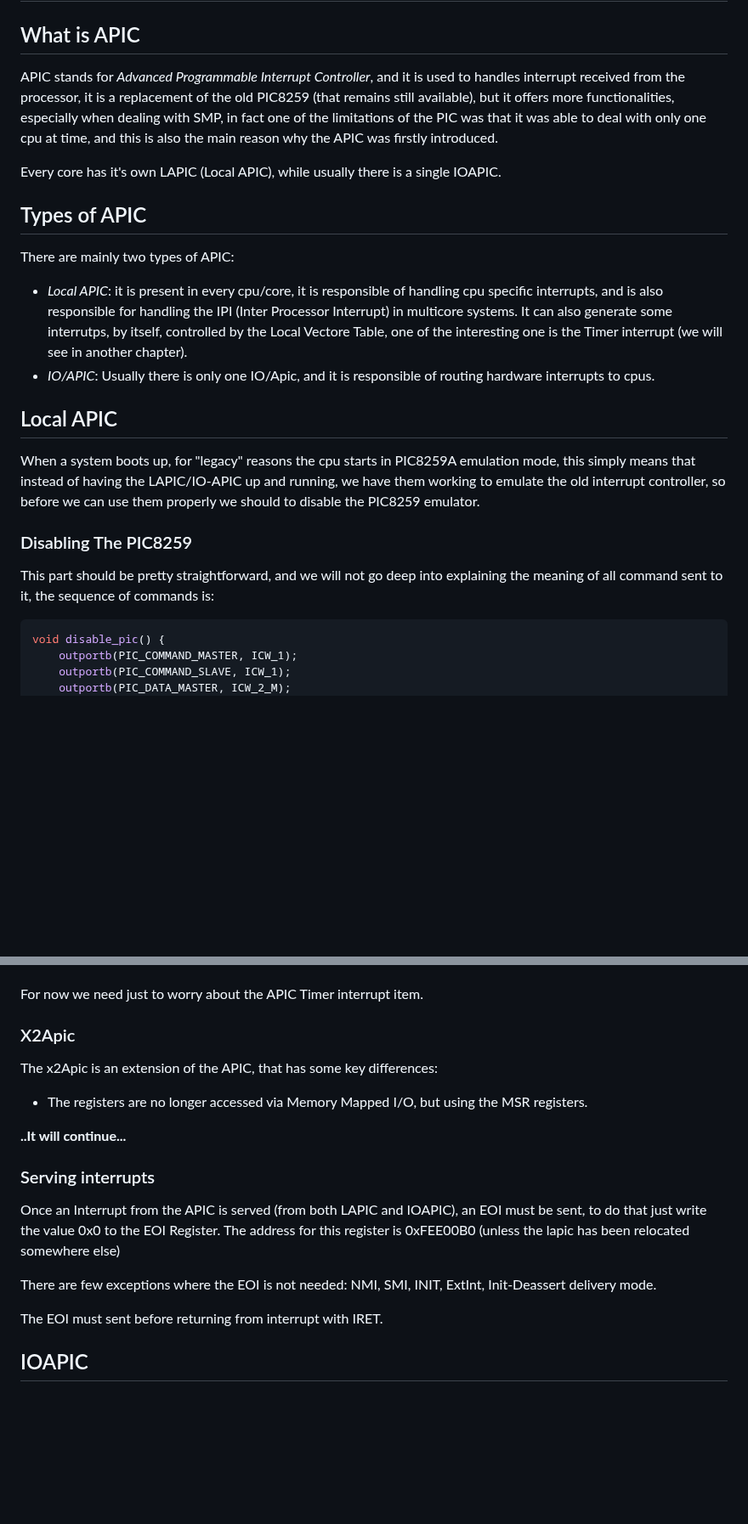
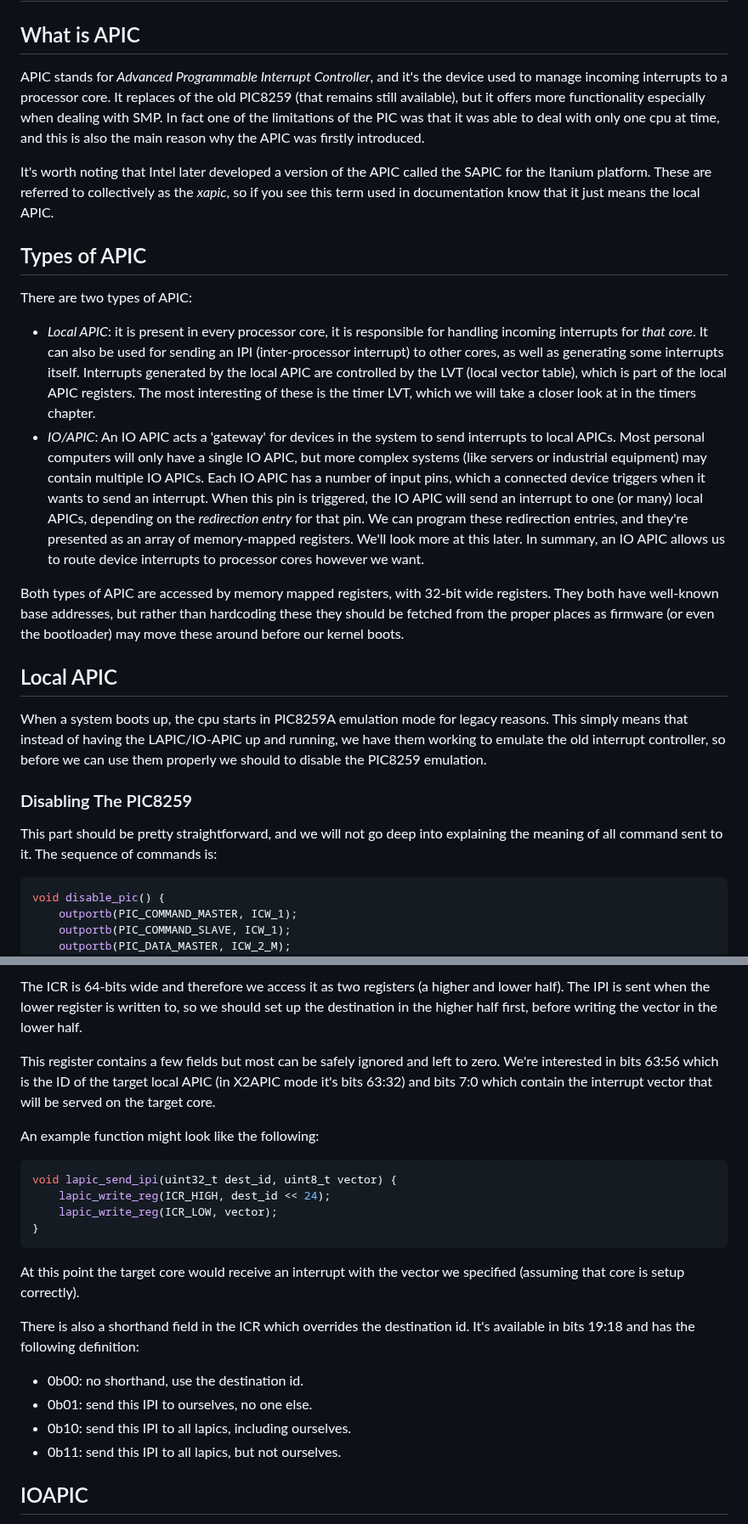
Before and after one commit to dreamportdev/Osdev-Notes, a Markdown page: 98_Drivers/APIC.md, 2 parts joined by grey strips. Shown at 85% size. GitHub-like rendering; blank space fills up the shorter version.

````diff
--- a/98_Drivers/APIC.md
+++ b/98_Drivers/APIC.md
@@ -2,24 +2,26 @@
 
 ## What is APIC
 
-APIC stands for *Advanced Programmable Interrupt Controller*, and it is used to handles interrupt received from the processor, it is a replacement of the old PIC8259 (that remains still available), but it offers more functionalities, especially when dealing with SMP, in fact one of the limitations of the PIC was that it was able to deal with only one cpu at time, and this is also the main reason why the APIC was firstly introduced.
+APIC stands for *Advanced Programmable Interrupt Controller*, and it's the device used to manage incoming interrupts to a processor core. It replaces of the old PIC8259 (that remains still available), but it offers more functionality especially when dealing with SMP. In fact one of the limitations of the PIC was that it was able to deal with only one cpu at time, and this is also the main reason why the APIC was firstly introduced.
 
-Every core has it's own LAPIC (Local APIC), while usually there is a single IOAPIC.
+It's worth noting that Intel later developed a version of the APIC called the SAPIC for the Itanium platform. These are referred to collectively as the *xapic*, so if you see this term used in documentation know that it just means the local APIC.
 
 ## Types of APIC
 
-There are mainly two types of APIC:
+There are two types of APIC:
 
-* _Local APIC_: it is present in every cpu/core, it is responsible of handling cpu specific interrupts, and is also responsible for handling the IPI (Inter Processor Interrupt) in multicore systems. It can also generate some interrutps, by itself, controlled by the Local Vectore Table, one of the interesting one is the Timer interrupt (we will see in another chapter).
-* _IO/APIC_: Usually there is only one IO/Apic, and it is responsible of routing hardware interrupts to cpus.
+* _Local APIC_: it is present in every processor core, it is responsible for handling incoming interrupts for *that core*. It can also be used for sending an IPI (inter-processor interrupt) to other cores, as well as generating some interrupts itself. Interrupts generated by the local APIC are controlled by the LVT (local vector table), which is part of the local APIC registers. The most interesting of these is the timer LVT, which we will take a closer look at in the timers chapter.
+* _IO/APIC_: An IO APIC acts a 'gateway' for devices in the system to send interrupts to local APICs. Most personal computers will only have a single IO APIC, but more complex systems (like servers or industrial equipment) may contain multiple IO APICs. Each IO APIC has a number of input pins, which a connected device triggers when it wants to send an interrupt. When this pin is triggered, the IO APIC will send an interrupt to one (or many) local APICs, depending on the *redirection entry* for that pin. We can program these redirection entries, and they're presented as an array of memory-mapped registers. We'll look more at this later. In summary, an IO APIC allows us to route device interrupts to processor cores however we want.
+
+Both types of APIC are accessed by memory mapped registers, with 32-bit wide registers. They both have well-known base addresses, but rather than hardcoding these they should be fetched from the proper places as firmware (or even the bootloader) may move these around before our kernel boots.
 
 ## Local APIC
 
-When a system boots up, for "legacy" reasons the cpu starts in PIC8259A emulation mode, this simply means that instead of having the LAPIC/IO-APIC up and running, we have them working to emulate the old interrupt controller, so before we can use them properly  we should to disable the PIC8259 emulator.
+When a system boots up, the cpu starts in PIC8259A emulation mode for legacy reasons. This simply means that instead of having the LAPIC/IO-APIC up and running, we have them working to emulate the old interrupt controller, so before we can use them properly we should to disable the PIC8259 emulation.
 
 ### Disabling The PIC8259
 
-This part should be pretty straightforward, and we will not go deep into explaining the meaning of all command sent to it, the sequence of commands is:
+This part should be pretty straightforward, and we will not go deep into explaining the meaning of all command sent to it. The sequence of commands is:
 
 ```c
 void disable_pic() {
@@ -139,22 +160,25 @@ With some exceptions, listed below:
+The ICR is 64-bits wide and therefore we access it as two registers (a higher and lower half). The IPI is sent when the lower register is written to, so we should set up the destination in the higher half first, before writing the vector in the lower half.
+
+This register contains a few fields but most can be safely ignored and left to zero. We're interested in bits 63:56 which is the ID of the target local APIC (in X2APIC mode it's bits 63:32) and bits 7:0 which contain the interrupt vector that will be served on the target core.
+
+An example function might look like the following:
+
+```c
+void lapic_send_ipi(uint32_t dest_id, uint8_t vector) {
+    lapic_write_reg(ICR_HIGH, dest_id << 24);
+    lapic_write_reg(ICR_LOW, vector);
+}
+```
+
+At this point the target core would receive an interrupt with the vector we specified (assuming that core is setup correctly).
 
 
-For now we need just to worry about the APIC Timer interrupt item.
+There is also a shorthand field in the ICR which overrides the destination id. It's available in bits 19:18 and has the following definition:
 
-### X2Apic
-
-The x2Apic is an extension of the APIC, that has some key differences:
-
-* The registers are no longer accessed via Memory Mapped I/O, but using the MSR registers.
-
-**..It will continue...**
-
-### Serving interrupts
-
-Once an Interrupt from the APIC is served (from both LAPIC and IOAPIC), an EOI must be sent, to do that just write the value 0x0 to the EOI Register. The address for this register is 0xFEE00B0 (unless the lapic has been relocated somewhere else)
-
-There are few exceptions where the EOI is not needed: NMI, SMI, INIT, ExtInt, Init-Deassert delivery mode.
-
-The EOI must sent before returning from interrupt with IRET.
+- 0b00: no shorthand, use the destination id.
+- 0b01: send this IPI to ourselves, no one else.
+- 0b10: send this IPI to all lapics, including ourselves.
+- 0b11: send this IPI to all lapics, but not ourselves.
 
 ## IOAPIC
 
````
Also changed, not shown: other parts of 98_Drivers/APIC.md (+74 -55 lines).
